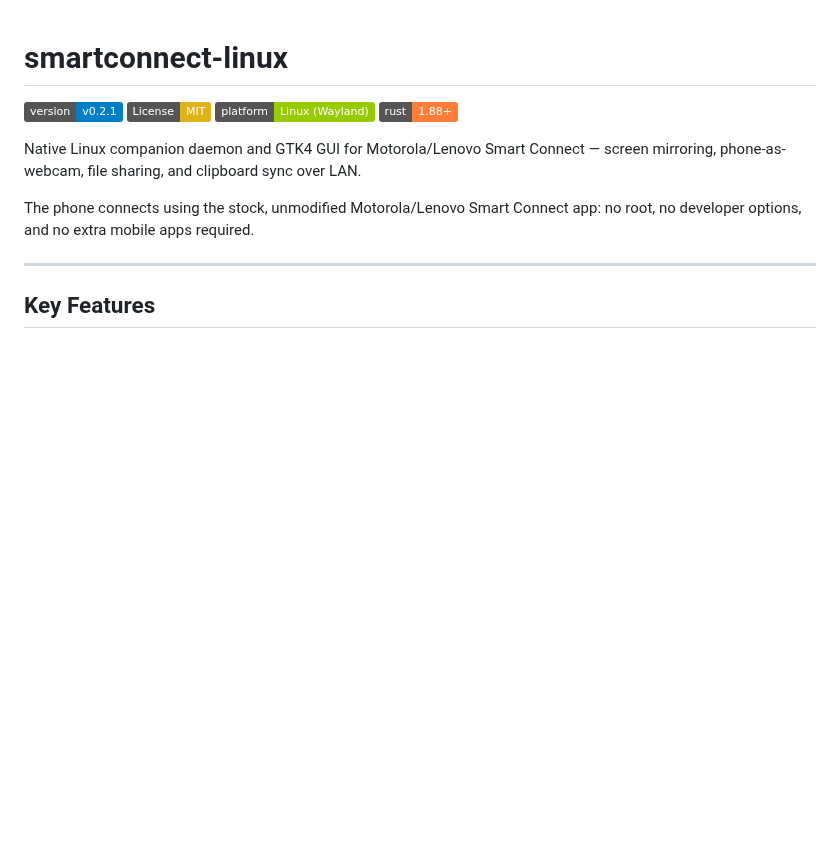
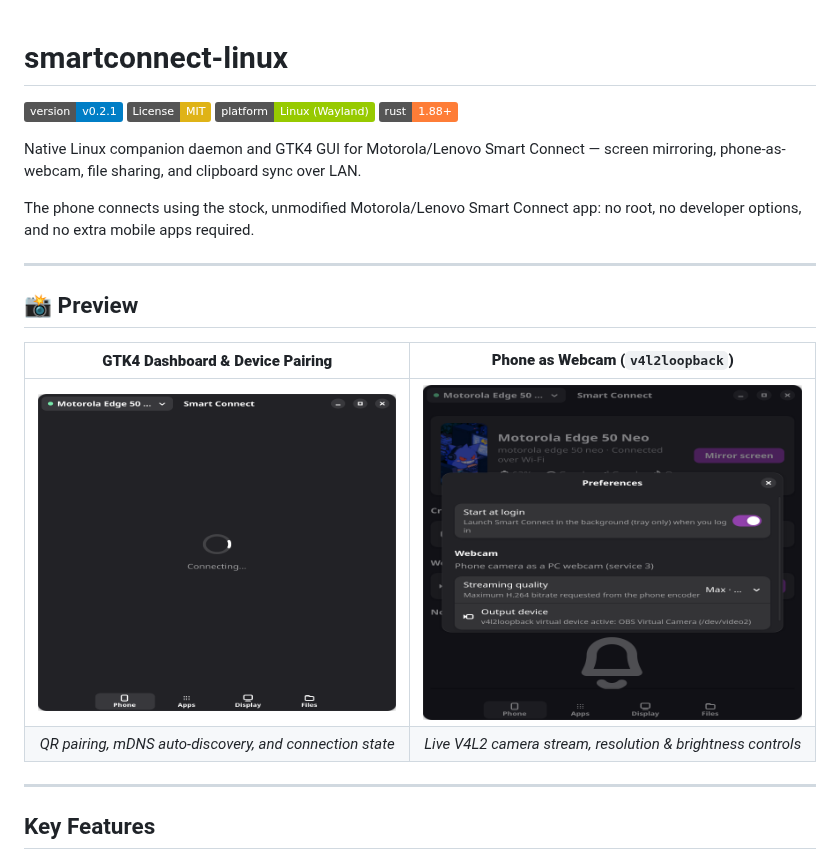
Before and after one commit to vemru/linuxsmartconnect, a Markdown page: README.md, the part around the change. Rendered like a GitHub page; pictures changed too: docs/assets/dashboard.png (added), docs/assets/webcam.png (added); badges without logos; blank space fills up the shorter version.

Commit message:
docs: add automated GTK4 UI screenshots and simplify README

```diff
--- a/README.md
+++ b/README.md
@@ -8,6 +8,15 @@
 Native Linux companion daemon and GTK4 GUI for Motorola/Lenovo Smart Connect — screen mirroring, phone-as-webcam, file sharing, and clipboard sync over LAN.
 
 The phone connects using the stock, unmodified Motorola/Lenovo Smart Connect app: no root, no developer options, and no extra mobile apps required.
+
+---
+
+## 📸 Preview
+
+| **GTK4 Dashboard & Device Pairing** | **Phone as Webcam (`v4l2loopback`)** |
+| :---: | :---: |
+| ![Dashboard](docs/assets/dashboard.png) | ![Webcam Controls](docs/assets/webcam.png) |
+| *QR pairing, mDNS auto-discovery, and connection state* | *Live V4L2 camera stream, resolution & brightness controls* |
 
 ---
 
```
